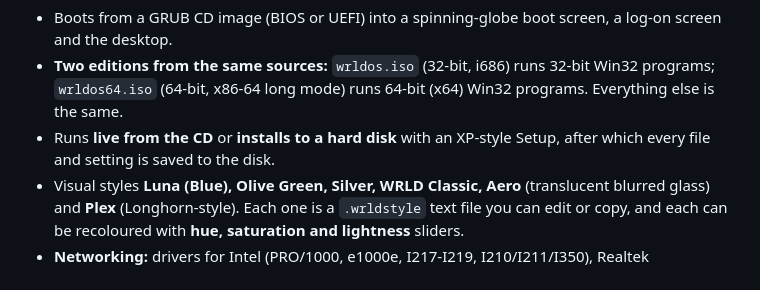
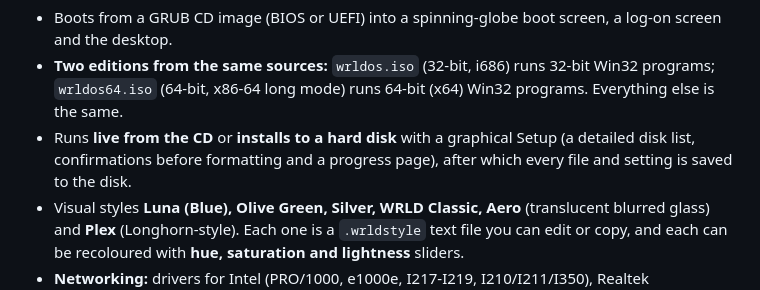
Before and after one commit to blxxd-bvrn/thewrldos, a Markdown page: README.md, the part around one of its changes. Drawn GitHub-style.

```diff
--- a/README.md
+++ b/README.md
@@ -12,8 +12,9 @@ category-style Control Panel, and it runs **Win32 `.exe` programs**, **`.sh` she
 - **Two editions from the same sources:** `wrldos.iso` (32-bit, i686) runs 32-bit Win32
   programs; `wrldos64.iso` (64-bit, x86-64 long mode) runs 64-bit (x64) Win32 programs.
   Everything else is the same.
-- Runs **live from the CD** or **installs to a hard disk** with an XP-style Setup, after which
-  every file and setting is saved to the disk.
+- Runs **live from the CD** or **installs to a hard disk** with a graphical Setup (a detailed
+  disk list, confirmations before formatting and a progress page), after which every file and
+  setting is saved to the disk.
 - Visual styles **Luna (Blue), Olive Green, Silver, WRLD Classic, Aero** (translucent
   blurred glass) and **Plex** (Longhorn-style). Each one is a `.wrldstyle` text file you can edit
   or copy, and each can be recoloured with **hue, saturation and lightness** sliders.
```
Also changed, not shown: other parts of README.md (+22 -7 lines), docs/screenshots/setup-copying.png, docs/screenshots/setup-format.png, docs/screenshots/setup-partitions.png, docs/screenshots/setup-welcome.png, 4 other files.
